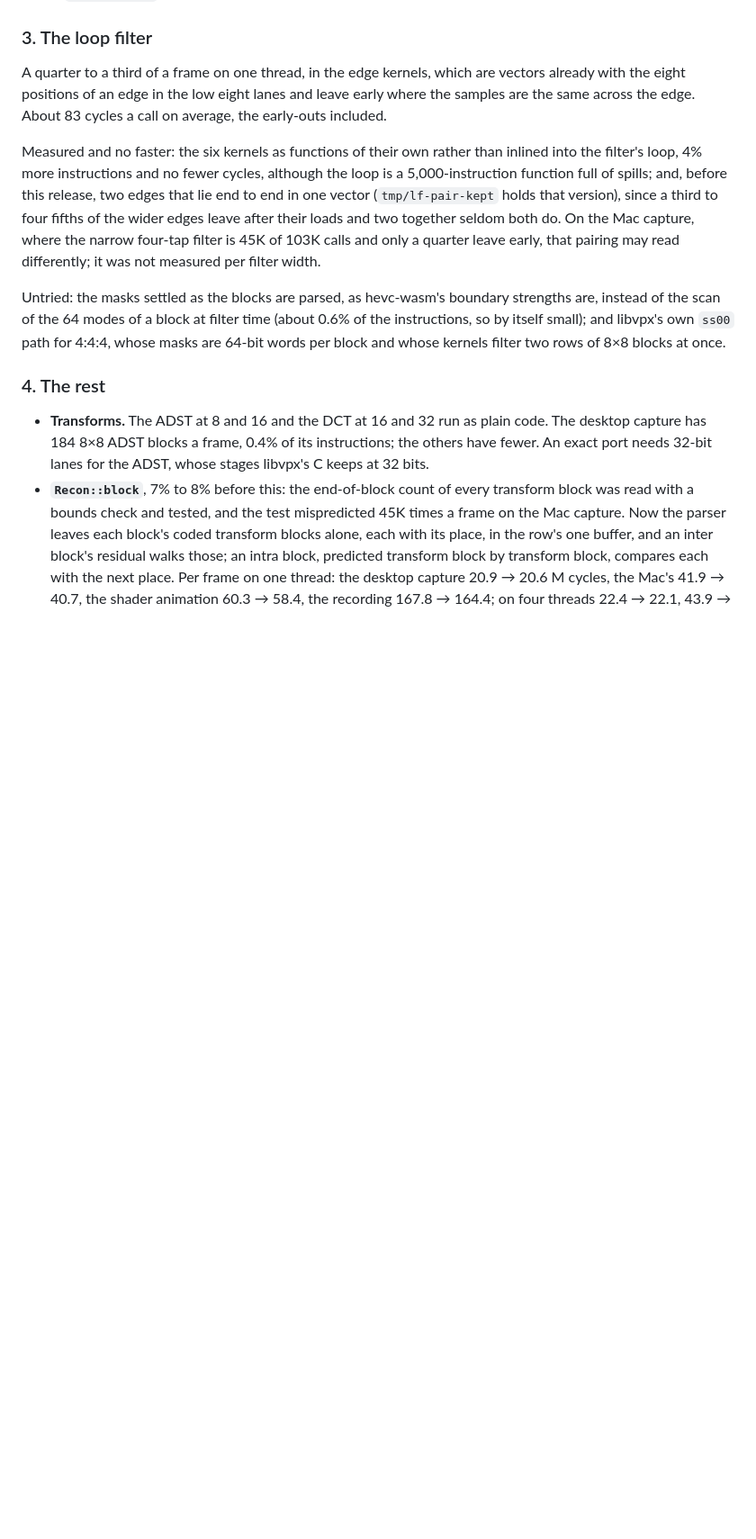
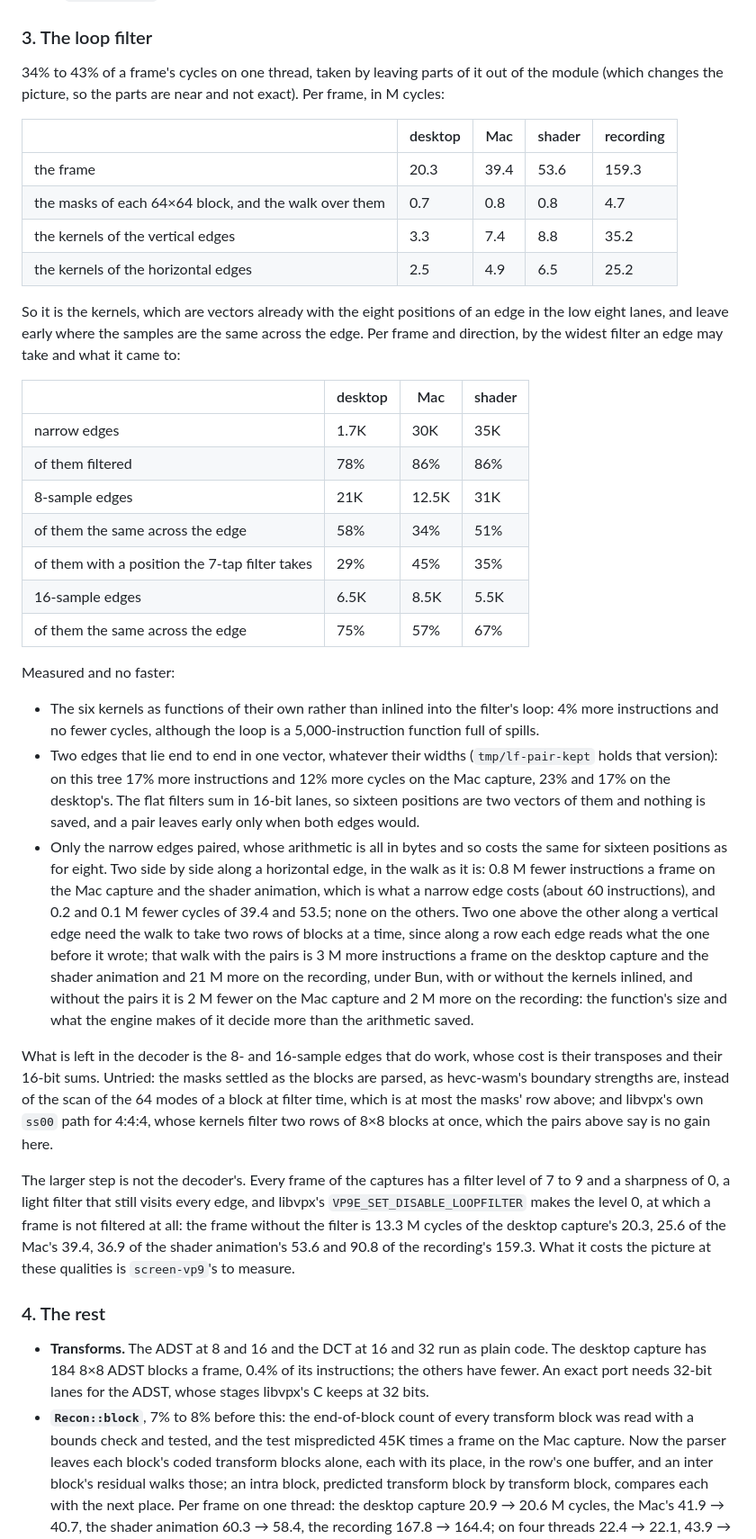
Before and after one commit to andrewtheguy/vp9-wasm, a Markdown page: docs/remaining.md, the part around the change. Shown at 90% size. GitHub-like rendering; blank space fills up the shorter version.

Commit message:
The loop filter is measured part by part and edge by edge: it is the kernels, the narrow edges paired save 0.2 M cycles a frame and the two-row walk costs more, and the larger step is the encoder's level
Per frame on one thread the filter is 7.0 M cycles of the desktop capture's 20.3, 13.8 of the Mac's 39.4, 16.7 of the shader animation's 53.6 and 68.5 of the recording's 159.3; the masks and the walk are 0.7 to 4.7 of that. Every edge paired is 12% to 17% more cycles on this tree. No decoder change.

Co-Authored-By: Claude Opus 5.5 <noreply@anthropic.com>

```diff
--- a/docs/remaining.md
+++ b/docs/remaining.md
@@ -158,26 +158,73 @@ test in `Recon::block` was not, and is gone (4 below).
 
 ### 3. The loop filter
 
-A quarter to a third of a frame on one thread, in the edge kernels, which
-are vectors already with the eight positions of an edge in the low eight
-lanes and leave early where the samples are the same across the edge. About
-83 cycles a call on average, the early-outs included.
+34% to 43% of a frame's cycles on one thread, taken by leaving parts of it
+out of the module (which changes the picture, so the parts are near and not
+exact). Per frame, in M cycles:
 
-Measured and no faster: the six kernels as functions of their own rather
-than inlined into the filter's loop, 4% more instructions and no fewer
-cycles, although the loop is a 5,000-instruction function full of spills;
-and, before this release, two edges that lie end to end in one vector
-(`tmp/lf-pair-kept` holds that version), since a third to four fifths of the
-wider edges leave after their loads and two together seldom both do. On the
-Mac capture, where the narrow four-tap filter is 45K of 103K calls and only
-a quarter leave early, that pairing may read differently; it was not
-measured per filter width.
+| | desktop | Mac | shader | recording |
+|---|---|---|---|---|
+| the frame | 20.3 | 39.4 | 53.6 | 159.3 |
+| the masks of each 64×64 block, and the walk over them | 0.7 | 0.8 | 0.8 | 4.7 |
+| the kernels of the vertical edges | 3.3 | 7.4 | 8.8 | 35.2 |
+| the kernels of the horizontal edges | 2.5 | 4.9 | 6.5 | 25.2 |
 
-Untried: the masks settled as the blocks are parsed, as hevc-wasm's
-boundary strengths are, instead of the scan of the 64 modes of a block at
-filter time (about 0.6% of the instructions, so by itself small); and
-libvpx's own `ss00` path for 4:4:4, whose masks are 64-bit words per block
-and whose kernels filter two rows of 8×8 blocks at once.
+So it is the kernels, which are vectors already with the eight positions of
+an edge in the low eight lanes, and leave early where the samples are the
+same across the edge. Per frame and direction, by the widest filter an edge
+may take and what it came to:
+
+| | desktop | Mac | shader |
+|---|---|---|---|
+| narrow edges | 1.7K | 30K | 35K |
+| of them filtered | 78% | 86% | 86% |
+| 8-sample edges | 21K | 12.5K | 31K |
+| of them the same across the edge | 58% | 34% | 51% |
+| of them with a position the 7-tap filter takes | 29% | 45% | 35% |
+| 16-sample edges | 6.5K | 8.5K | 5.5K |
+| of them the same across the edge | 75% | 57% | 67% |
+
+Measured and no faster:
+
+- The six kernels as functions of their own rather than inlined into the
+  filter's loop: 4% more instructions and no fewer cycles, although the loop
+  is a 5,000-instruction function full of spills.
+- Two edges that lie end to end in one vector, whatever their widths
+  (`tmp/lf-pair-kept` holds that version): on this tree 17% more
+  instructions and 12% more cycles on the Mac capture, 23% and 17% on the
+  desktop's. The flat filters sum in 16-bit lanes, so sixteen positions are
+  two vectors of them and nothing is saved, and a pair leaves early only
+  when both edges would.
+- Only the narrow edges paired, whose arithmetic is all in bytes and so
+  costs the same for sixteen positions as for eight. Two side by side along
+  a horizontal edge, in the walk as it is: 0.8 M fewer instructions a frame
+  on the Mac capture and the shader animation, which is what a narrow edge
+  costs (about 60 instructions), and 0.2 and 0.1 M fewer cycles of 39.4 and 53.5;
+  none on the others. Two one above the other along a vertical edge need
+  the walk to take two rows of blocks at a time, since along a row each
+  edge reads what the one before it wrote; that walk with the pairs is 3 M
+  more instructions a frame on the desktop capture and the shader animation
+  and 21 M more on the recording, under Bun, with or without the kernels
+  inlined, and without the pairs it is 2 M fewer on the Mac capture and 2 M
+  more on the recording: the function's size and what the engine makes of
+  it decide more than the arithmetic saved.
+
+What is left in the decoder is the 8- and 16-sample edges that do work,
+whose cost is their transposes and their 16-bit sums. Untried: the masks
+settled as the blocks are parsed, as hevc-wasm's boundary strengths are,
+instead of the scan of the 64 modes of a block at filter time, which is at
+most the masks' row above; and libvpx's own `ss00` path for 4:4:4, whose
+kernels filter two rows of 8×8 blocks at once, which the pairs above say
+is no gain here.
+
+The larger step is not the decoder's. Every frame of the captures has a
+filter level of 7 to 9 and a sharpness of 0, a light filter that still
+visits every edge, and libvpx's `VP9E_SET_DISABLE_LOOPFILTER` makes the
+level 0, at which a frame is not filtered at all: the frame without the
+filter is 13.3 M cycles of the desktop capture's 20.3, 25.6 of the Mac's
+39.4, 36.9 of the shader animation's 53.6 and 90.8 of the recording's
+159.3. What it costs the picture at these qualities is `screen-vp9`'s to
+measure.
 
 ### 4. The rest
 
```
